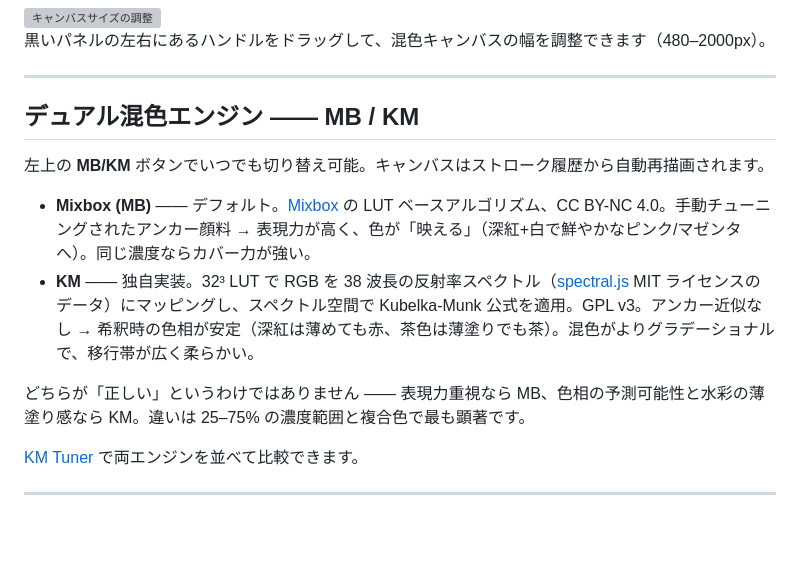
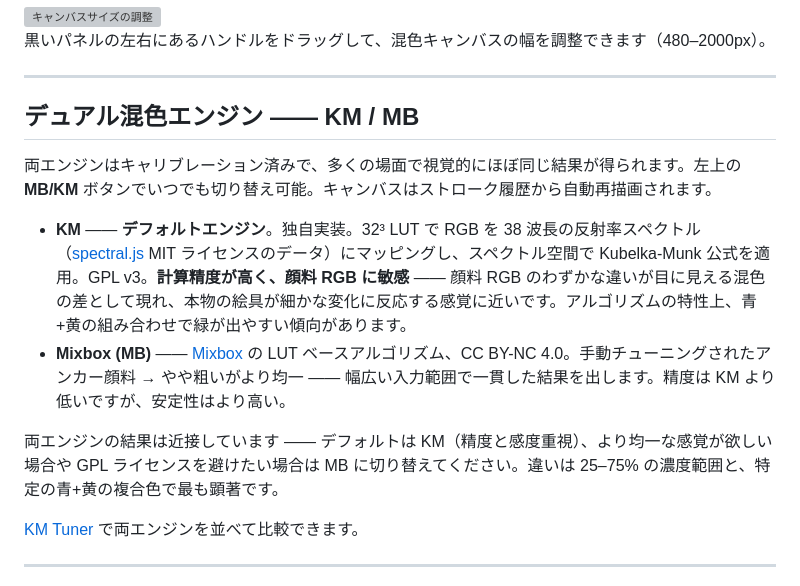
Before and after one commit to food211/Mixbox-Palette, a Markdown page: README.ja.md, the part around the change. GitHub-like rendering; blank space fills up the shorter version; grey boxes are pictures that could not be loaded.

```diff
--- a/README.ja.md
+++ b/README.ja.md
@@ -47,14 +47,14 @@ Photoshop 標準のブラシで水彩を描こうとすると、青と黄を混
 
 ---
 
-## デュアル混色エンジン —— MB / KM
+## デュアル混色エンジン —— KM / MB
 
-左上の **MB/KM** ボタンでいつでも切り替え可能。キャンバスはストローク履歴から自動再描画されます。
+両エンジンはキャリブレーション済みで、多くの場面で視覚的にほぼ同じ結果が得られます。左上の **MB/KM** ボタンでいつでも切り替え可能。キャンバスはストローク履歴から自動再描画されます。
 
-- **Mixbox (MB)** —— デフォルト。[Mixbox](https://scrtwpns.com/mixbox/) の LUT ベースアルゴリズム、CC BY-NC 4.0。手動チューニングされたアンカー顔料 → 表現力が高く、色が「映える」（深紅+白で鮮やかなピンク/マゼンタへ）。同じ濃度ならカバー力が強い。
-- **KM** —— 独自実装。32³ LUT で RGB を 38 波長の反射率スペクトル（[spectral.js](https://github.com/rvanwijnen/spectral.js) MIT ライセンスのデータ）にマッピングし、スペクトル空間で Kubelka-Munk 公式を適用。GPL v3。アンカー近似なし → 希釈時の色相が安定（深紅は薄めても赤、茶色は薄塗りでも茶）。混色がよりグラデーショナルで、移行帯が広く柔らかい。
+- **KM** —— **デフォルトエンジン**。独自実装。32³ LUT で RGB を 38 波長の反射率スペクトル（[spectral.js](https://github.com/rvanwijnen/spectral.js) MIT ライセンスのデータ）にマッピングし、スペクトル空間で Kubelka-Munk 公式を適用。GPL v3。**計算精度が高く、顔料 RGB に敏感** —— 顔料 RGB のわずかな違いが目に見える混色の差として現れ、本物の絵具が細かな変化に反応する感覚に近いです。アルゴリズムの特性上、青+黄の組み合わせで緑が出やすい傾向があります。
+- **Mixbox (MB)** —— [Mixbox](https://scrtwpns.com/mixbox/) の LUT ベースアルゴリズム、CC BY-NC 4.0。手動チューニングされたアンカー顔料 → やや粗いがより均一 —— 幅広い入力範囲で一貫した結果を出します。精度は KM より低いですが、安定性はより高い。
 
-どちらが「正しい」というわけではありません —— 表現力重視なら MB、色相の予測可能性と水彩の薄塗り感なら KM。違いは 25–75% の濃度範囲と複合色で最も顕著です。
+両エンジンの結果は近接しています —— デフォルトは KM（精度と感度重視）、より均一な感覚が欲しい場合や GPL ライセンスを避けたい場合は MB に切り替えてください。違いは 25–75% の濃度範囲と、特定の青+黄の複合色で最も顕著です。
 
 [KM Tuner](https://food211.github.io/Mixbox-Palette/km-tuner.html) で両エンジンを並べて比較できます。
 
```
Also changed, not shown: README.md (+10 -10 lines).
